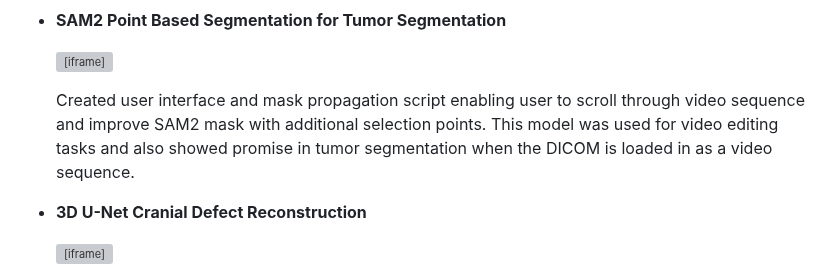
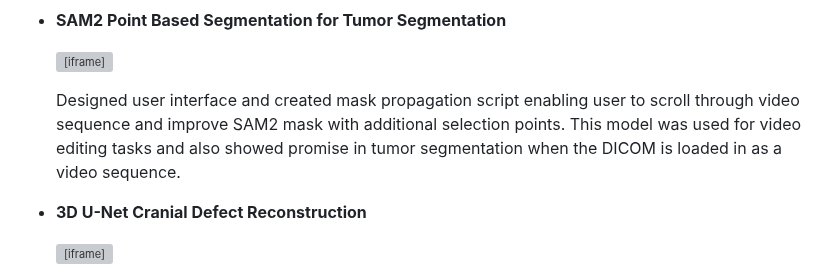
Before and after one commit to shawnvarma/shawnvarma.github.io, a Markdown page: README.md, the part around the change. GitHub-like rendering; grey boxes are pictures that could not be loaded.

```diff
--- a/README.md
+++ b/README.md
@@ -25,7 +25,7 @@ Feel free to reach out if you have any questions at varma3211@gmail.com
 
   <iframe width="560" height="315" src="https://www.youtube.com/embed/5gOox5fO0mM?si=wfPcT-Sj_pauq4pN" title="YouTube video player" frameborder="0" allow="accelerometer; autoplay; clipboard-write; encrypted-media; gyroscope; picture-in-picture; web-share" referrerpolicy="strict-origin-when-cross-origin" allowfullscreen></iframe>
 
-  Created user interface and mask propagation script enabling user to scroll through video sequence and improve SAM2 mask with additional selection points. This model was used for video editing tasks and also showed promise in tumor segmentation when the DICOM is loaded in as a video sequence.
+  Designed user interface and created mask propagation script enabling user to scroll through video sequence and improve SAM2 mask with additional selection points. This model was used for video editing tasks and also showed promise in tumor segmentation when the DICOM is loaded in as a video sequence.
 
 - **3D U-Net Cranial Defect Reconstruction**
 
```
